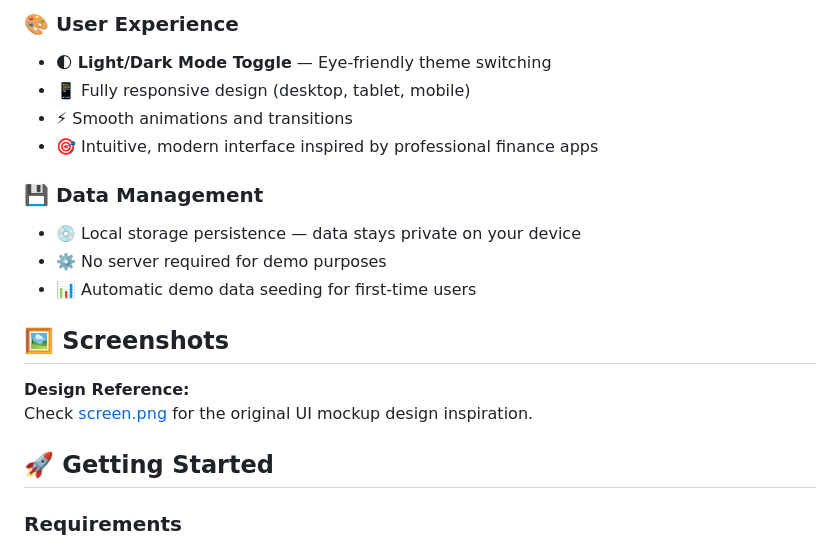
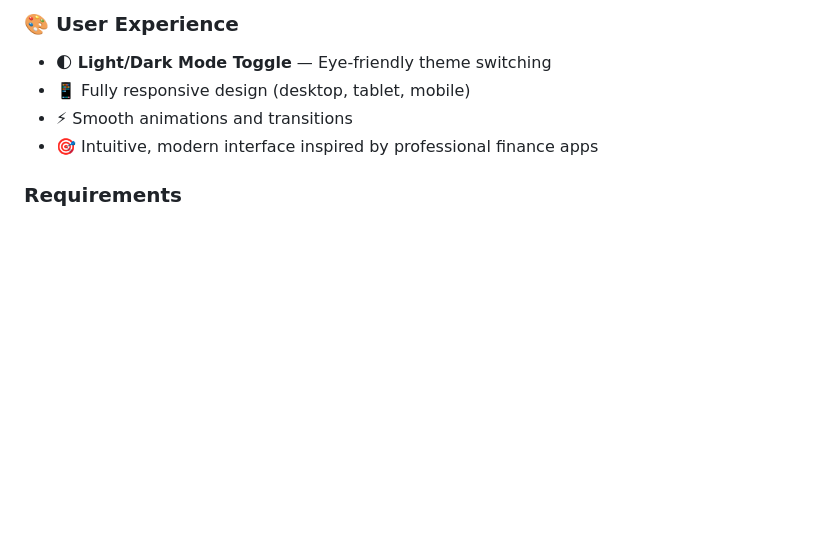
Before and after one commit to Muneeb-Ansari-28/Expense-tracker, a Markdown page: README.md, the part around the change. GitHub-like rendering; blank space fills up the shorter version.

```diff
--- a/README.md
+++ b/README.md
@@ -55,17 +55,6 @@ A sleek, modern **personal finance management web application** that helps users
 - ⚡ Smooth animations and transitions
 - 🎯 Intuitive, modern interface inspired by professional finance apps
 
-### 💾 Data Management
-- 💿 Local storage persistence — data stays private on your device
-- ⚙️ No server required for demo purposes
-- 📊 Automatic demo data seeding for first-time users
-
-## 🖼️ Screenshots
-
-**Design Reference:**
-Check [screen.png](screen.png) for the original UI mockup design inspiration.
-
-## 🚀 Getting Started
 
 ### Requirements
 - Modern web browser (Chrome, Firefox, Safari, Edge)
```
